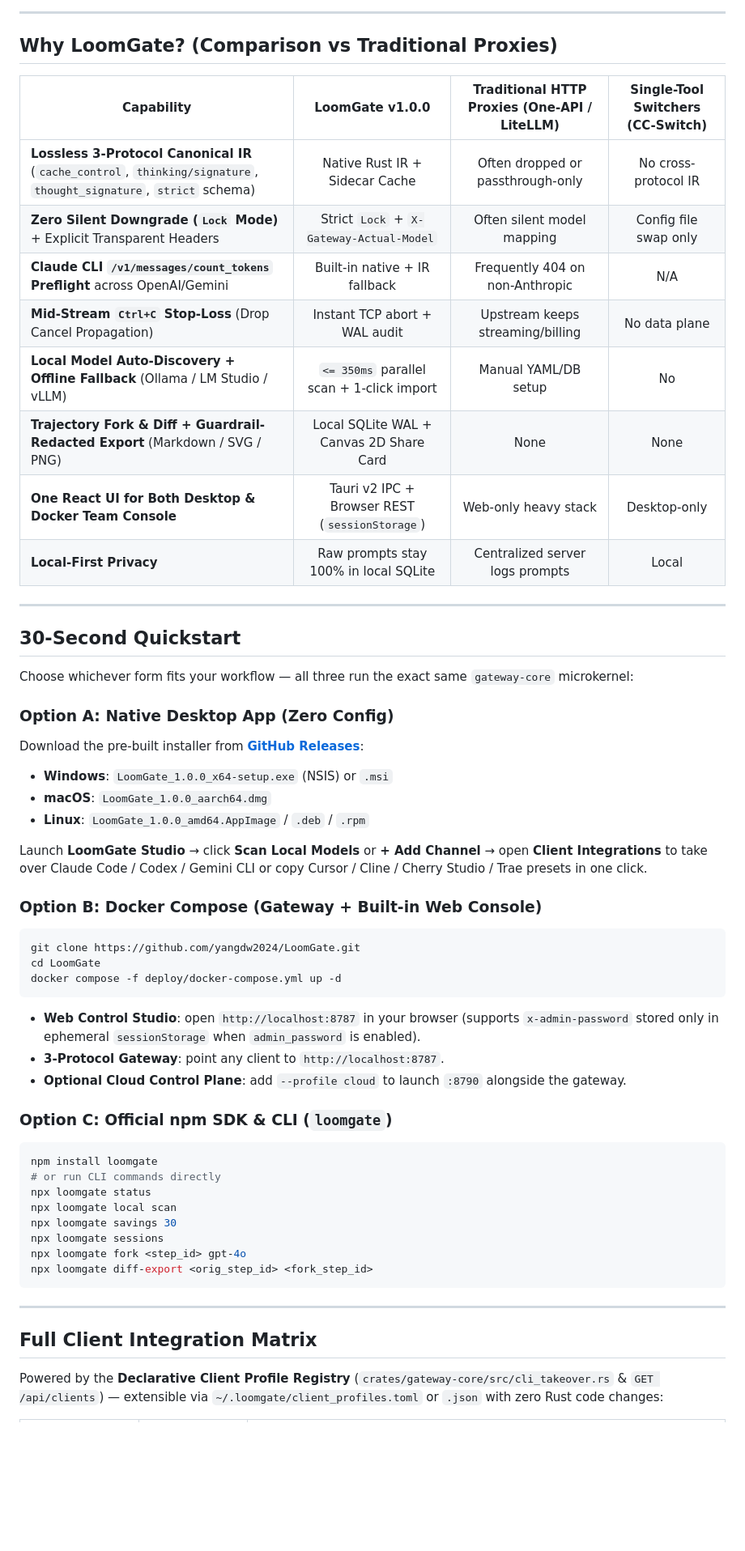
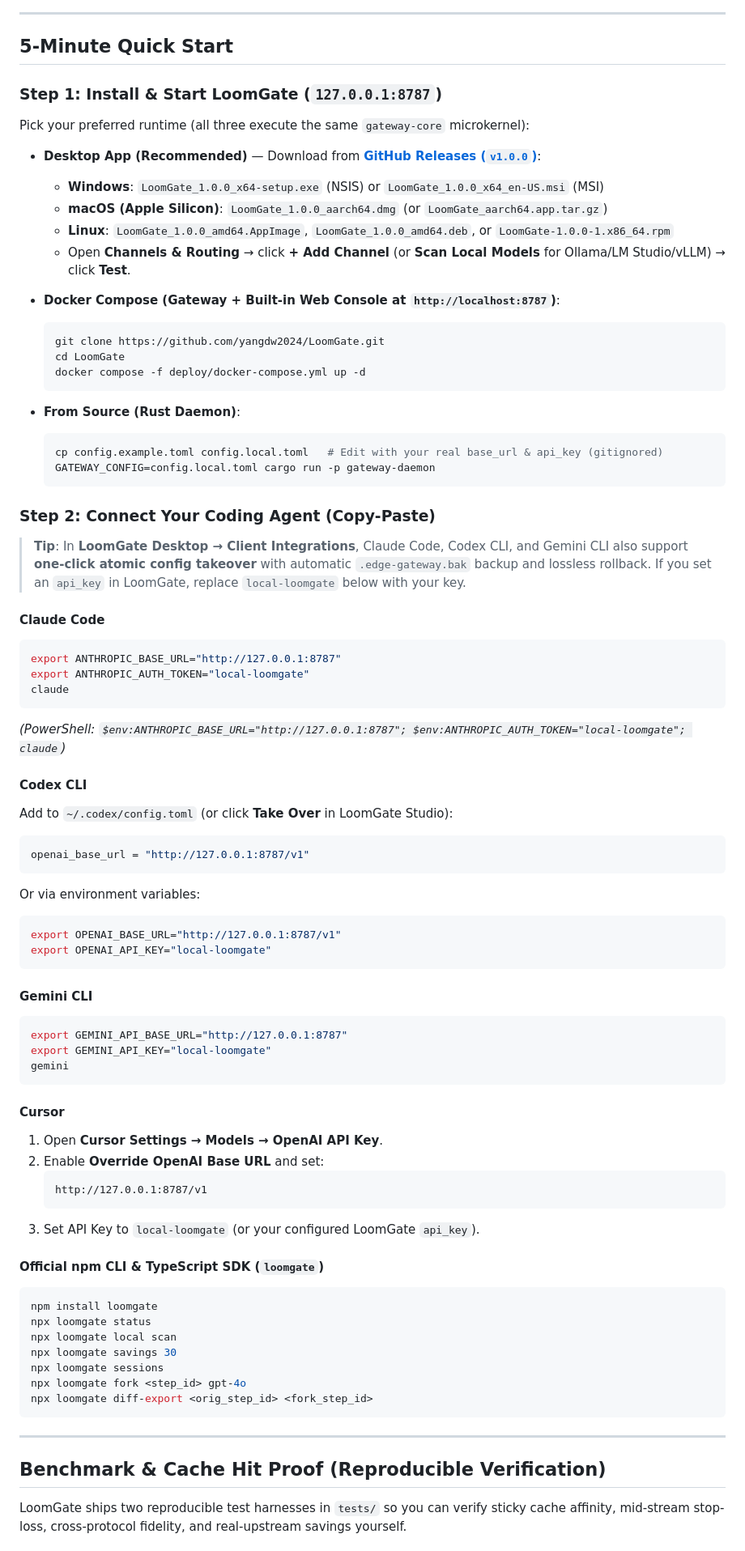
Before and after one commit to yangdw2024/LoomGate, a Markdown page: README.md, the part around one of its changes. Shown at 81% size. Drawn GitHub-style; blank space fills up the shorter version.

Commit message:
docs: cold-start launch overhaul — Hero Trajectory Fork/Diff & Studio screenshots, Why LoomGate comparison, 5-min Quick Start & verified benchmarks

````diff
--- a/README.md
+++ b/README.md
@@ -61,47 +74,72 @@ flowchart TB
 
 ---
 
-## Why LoomGate? (Comparison vs Traditional Proxies)
+## 5-Minute Quick Start
 
-| Capability | LoomGate v1.0.0 | Traditional HTTP Proxies (One-API / LiteLLM) | Single-Tool Switchers (CC-Switch) |
-|---|:---:|:---:|:---:|
-| **Lossless 3-Protocol Canonical IR** (`cache_control`, `thinking/signature`, `thought_signature`, `strict` schema) | Native Rust IR + Sidecar Cache | Often dropped or passthrough-only | No cross-protocol IR |
-| **Zero Silent Downgrade (`Lock` Mode)** + Explicit Transparent Headers | Strict `Lock` + `X-Gateway-Actual-Model` | Often silent model mapping | Config file swap only |
-| **Claude CLI `/v1/messages/count_tokens` Preflight** across OpenAI/Gemini | Built-in native + IR fallback | Frequently 404 on non-Anthropic | N/A |
-| **Mid-Stream `Ctrl+C` Stop-Loss** (Drop Cancel Propagation) | Instant TCP abort + WAL audit | Upstream keeps streaming/billing | No data plane |
-| **Local Model Auto-Discovery + Offline Fallback** (Ollama / LM Studio / vLLM) | `<= 350ms` parallel scan + 1-click import | Manual YAML/DB setup | No |
-| **Trajectory Fork & Diff + Guardrail-Redacted Export** (Markdown / SVG / PNG) | Local SQLite WAL + Canvas 2D Share Card | None | None |
-| **One React UI for Both Desktop & Docker Team Console** | Tauri v2 IPC + Browser REST (`sessionStorage`) | Web-only heavy stack | Desktop-only |
-| **Local-First Privacy** | Raw prompts stay 100% in local SQLite | Centralized server logs prompts | Local |
+### Step 1: Install & Start LoomGate (`127.0.0.1:8787`)
 
----
+Pick your preferred runtime (all three execute the same `gateway-core` microkernel):
 
-## 30-Second Quickstart
+- **Desktop App (Recommended)** — Download from **[GitHub Releases (`v1.0.0`)](https://github.com/yangdw2024/LoomGate/releases/tag/v1.0.0)**:
+  - **Windows**: `LoomGate_1.0.0_x64-setup.exe` (NSIS) or `LoomGate_1.0.0_x64_en-US.msi` (MSI)
+  - **macOS (Apple Silicon)**: `LoomGate_1.0.0_aarch64.dmg` (or `LoomGate_aarch64.app.tar.gz`)
+  - **Linux**: `LoomGate_1.0.0_amd64.AppImage`, `LoomGate_1.0.0_amd64.deb`, or `LoomGate-1.0.0-1.x86_64.rpm`
+  - Open **Channels & Routing** → click **+ Add Channel** (or **Scan Local Models** for Ollama/LM Studio/vLLM) → click **Test**.
 
-Choose whichever form fits your workflow — all three run the exact same `gateway-core` microkernel:
+- **Docker Compose (Gateway + Built-in Web Console at `http://localhost:8787`)**:
+  ```bash
+  git clone https://github.com/yangdw2024/LoomGate.git
+  cd LoomGate
+  docker compose -f deploy/docker-compose.yml up -d
+  ```
 
-### Option A: Native Desktop App (Zero Config)
-Download the pre-built installer from **[GitHub Releases](https://github.com/yangdw2024/LoomGate/releases)**:
-- **Windows**: `LoomGate_1.0.0_x64-setup.exe` (NSIS) or `.msi`
-- **macOS**: `LoomGate_1.0.0_aarch64.dmg`
-- **Linux**: `LoomGate_1.0.0_amd64.AppImage` / `.deb` / `.rpm`
+- **From Source (Rust Daemon)**:
+  ```bash
+  cp config.example.toml config.local.toml   # Edit with your real base_url & api_key (gitignored)
+  GATEWAY_CONFIG=config.local.toml cargo run -p gateway-daemon
+  ```
 
-Launch **LoomGate Studio** → click **Scan Local Models** or **+ Add Channel** → open **Client Integrations** to take over Claude Code / Codex / Gemini CLI or copy Cursor / Cline / Cherry Studio / Trae presets in one click.
+### Step 2: Connect Your Coding Agent (Copy-Paste)
 
-### Option B: Docker Compose (Gateway + Built-in Web Console)
+> **Tip**: In **LoomGate Desktop → Client Integrations**, Claude Code, Codex CLI, and Gemini CLI also support **one-click atomic config takeover** with automatic `.edge-gateway.bak` backup and lossless rollback. If you set an `api_key` in LoomGate, replace `local-loomgate` below with your key.
+
+#### Claude Code
 ```bash
-git clone https://github.com/yangdw2024/LoomGate.git
-cd LoomGate
-docker compose -f deploy/docker-compose.yml up -d
+export ANTHROPIC_BASE_URL="http://127.0.0.1:8787"
+export ANTHROPIC_AUTH_TOKEN="local-loomgate"
+claude
 ```
-- **Web Control Studio**: open `http://localhost:8787` in your browser (supports `x-admin-password` stored only in ephemeral `sessionStorage` when `admin_password` is enabled).
-- **3-Protocol Gateway**: point any client to `http://localhost:8787`.
-- **Optional Cloud Control Plane**: add `--profile cloud` to launch `:8790` alongside the gateway.
+*(PowerShell: `$env:ANTHROPIC_BASE_URL="http://127.0.0.1:8787"; $env:ANTHROPIC_AUTH_TOKEN="local-loomgate"; claude`)*
 
-### Option C: Official npm SDK & CLI (`loomgate`)
+#### Codex CLI
+Add to `~/.codex/config.toml` (or click **Take Over** in LoomGate Studio):
+```toml
+openai_base_url = "http://127.0.0.1:8787/v1"
+```
+Or via environment variables:
+```bash
+export OPENAI_BASE_URL="http://127.0.0.1:8787/v1"
+export OPENAI_API_KEY="local-loomgate"
+```
+
+#### Gemini CLI
+```bash
+export GEMINI_API_BASE_URL="http://127.0.0.1:8787"
+export GEMINI_API_KEY="local-loomgate"
+gemini
+```
+
+#### Cursor
+1. Open **Cursor Settings → Models → OpenAI API Key**.
+2. Enable **Override OpenAI Base URL** and set:
+   ```text
+   http://127.0.0.1:8787/v1
+   ```
+3. Set API Key to `local-loomgate` (or your configured LoomGate `api_key`).
+
+#### Official npm CLI & TypeScript SDK (`loomgate`)
 ```bash
 npm install loomgate
-# or run CLI commands directly
 npx loomgate status
 npx loomgate local scan
 npx loomgate savings 30
@@ -112,7 +150,7 @@ npx loomgate diff-export <orig_step_id> <fork_step_id>
 
 ---
 
-## Full Client Integration Matrix
+## Benchmark & Cache Hit Proof (Reproducible Verification)
 
-Powered by the **Declarative Client Profile Registry** (`crates/gateway-core/src/cli_takeover.rs` & `GET /api/clients`) — extensible via `~/.loomgate/client_profiles.toml` or `.json` with zero Rust code changes:
+LoomGate ships two reproducible test harnesses in `tests/` so you can verify sticky cache affinity, mid-stream stop-loss, cross-protocol fidelity, and real-upstream savings yourself.
 
````
Also changed, not shown: other parts of README.md (+104 -59 lines), README_ZH.md (+104 -91 lines), docs/assets/SCREENSHOT_GUIDE.md (added, +62 -0 lines), docs/assets/loomgate-dashboard-channels.png (added), docs/assets/loomgate-savings-telemetry.png (added), docs/assets/loomgate-trajectory-diff.png (added).
